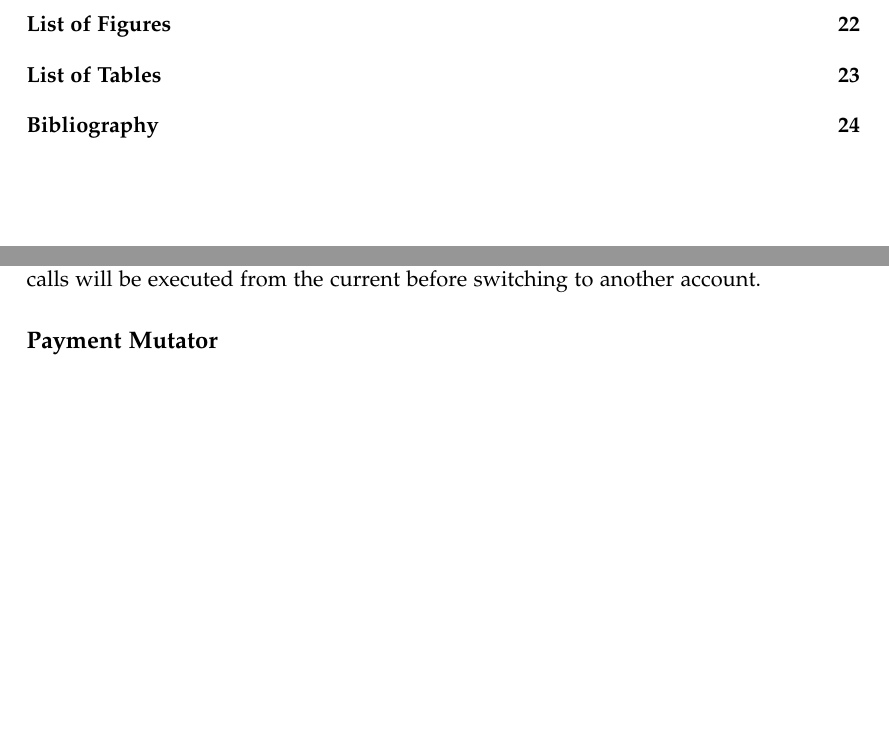
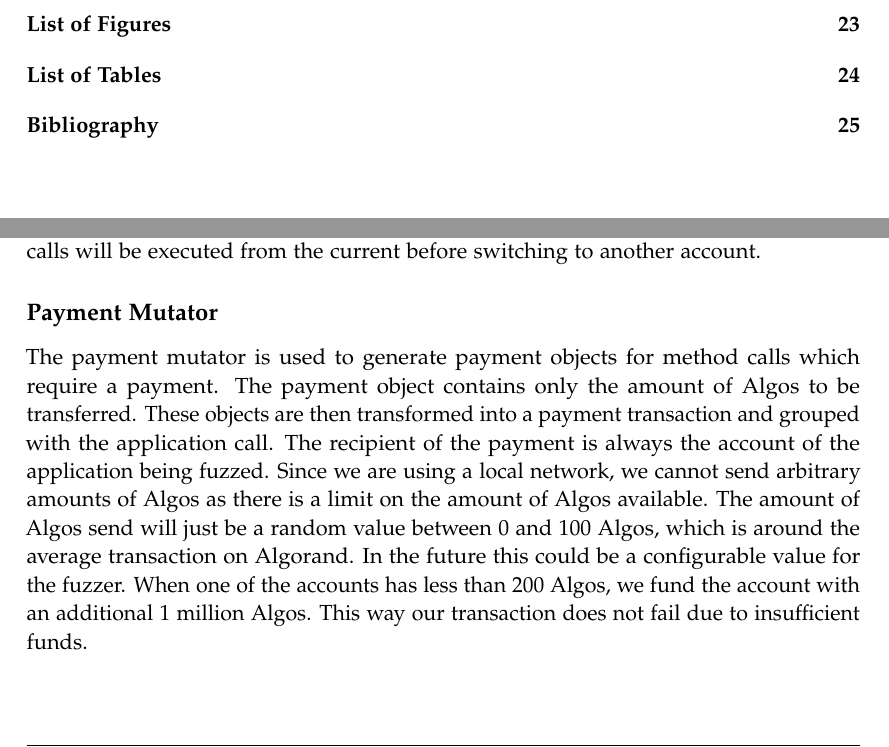
Before and after one commit to denispaluca/msc-thesis, a LaTeX thesis (main.tex, which reads chapters/03_methodology.tex): two parts of pages 7 and 22 of 31 before the commit and two parts of pages 7 and 22 of 32 after it, joined at a grey line, cut so that both start at the same text, the shorter picture padded with empty space. Compiled offline with pdfLaTeX.

Commit message:
Add payment mutator info

```diff
--- a/chapters/03_methodology.tex
+++ b/chapters/03_methodology.tex
@@ -108,6 +108,16 @@ The reason for this is that we do not want the account to change too often.
 This insures that some calls will be executed from the current before switching to another account.
 
 \subsection*{Payment Mutator}
+The payment mutator is used to generate payment objects for method calls which require a payment.
+The payment object contains only the amount of Algos to be transferred.
+These objects are then transformed into a payment transaction and grouped with the application call.
+The recipient of the payment is always the account of the application being fuzzed.
+Since we are using a local network, we cannot send arbitrary amounts of Algos as there is a limit on the amount of Algos available.
+The amount of Algos send will just be a random value between 0 and 100 Algos, which is around the average transaction on Algorand.
+In the future this could be a configurable value for the fuzzer.
+When one of the accounts has less than 200 Algos, we fund the account with an additional 1 million Algos.
+This way our transaction does not fail due to insufficient funds.
+
 
 \subsection*{Method Mutator}
 
```
